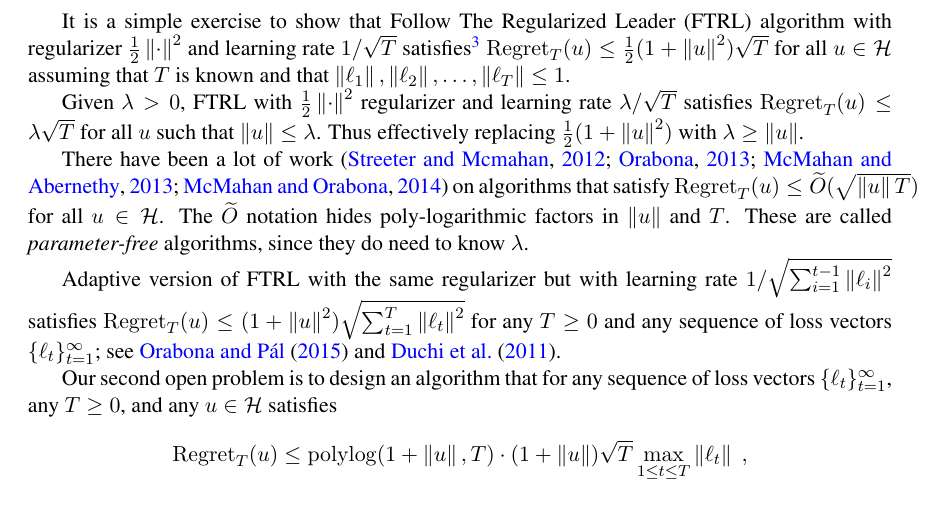
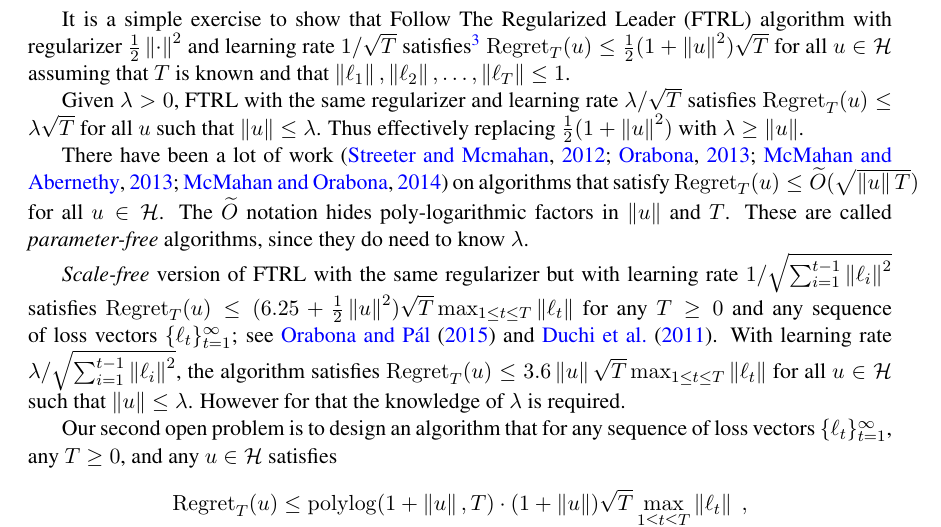
Before and after one commit to DavidPal/COLT-2016-open-problems, a LaTeX document (main.tex): part of page 3 of 5, cut so that both start at the same text. Compiled offline with pdfLaTeX.

Commit message:
More work

```diff
--- a/main.tex
+++ b/main.tex
@@ -152,7 +152,7 @@ $\Regret_T(u) \le \frac{1}{2}(1 + \norm{u}^2) \sqrt{T}$ for all $u \in \H$
 assuming that $T$ is known and that $\norm{\ell_1}, \norm{\ell_2}, \dots,
 \norm{\ell_T} \le 1$.
 
-Given $\lambda > 0$, FTRL with $\frac{1}{2}\norm{\cdot}^2$ regularizer and
+Given $\lambda > 0$, FTRL with the same regularizer and
 learning rate $\lambda/\sqrt{T}$ satisfies $\Regret_T(u) \le \lambda \sqrt{T}$
 for all $u$ such that $\norm{u} \le \lambda$. Thus effectively replacing
 $\frac{1}{2}(1 + \norm{u}^2)$ with $\lambda \ge \norm{u}$.
@@ -164,11 +164,15 @@ The $\widetilde O$ notation hides poly-logarithmic factors in $\norm{u}$ and
 $T$. These are called \emph{parameter-free} algorithms, since they do need to
 know $\lambda$.
 
-Adaptive version of FTRL with the same regularizer but with learning rate
-$1/\sqrt{\sum_{i=1}^{t-1} \norm{\ell_i}^2}$ satisfies $\Regret_T(u) \le
-(1+\norm{u}^2) \sqrt{\sum_{t=1}^T \norm{\ell_t}^2}$ for any $T \ge 0$ and any
-sequence of loss vectors $\{\ell_t\}_{t=1}^\infty$; see~\cite{Orabona-Pal-2015}
-and~\cite{Duchi-Hazan-Singer-2011}.
+\emph{Scale-free} version of FTRL with the same regularizer but with learning
+rate $1/\sqrt{\sum_{i=1}^{t-1} \norm{\ell_i}^2}$ satisfies $\Regret_T(u) \le
+(6.25 + \frac{1}{2}\norm{u}^2) \sqrt{T} \max_{1 \le t \le T} \norm{\ell_t}$ for
+any $T \ge 0$ and any sequence of loss vectors $\{\ell_t\}_{t=1}^\infty$;
+see~\cite{Orabona-Pal-2015} and~\cite{Duchi-Hazan-Singer-2011}. With learning
+rate $\lambda/\sqrt{\sum_{i=1}^{t-1} \norm{\ell_i}^2}$, the algorithm satisfies
+$\Regret_T(u) \le 3.6 \norm{u} \sqrt{T} \max_{1 \le t \le T} \norm{\ell_t}$ for
+all $u \in \H$ such that $\norm{u} \le \lambda$. However for that the knowledge
+of $\lambda$ is required.
 
 Our second open problem is to design an algorithm that for any
 sequence of loss vectors $\{\ell_t\}_{t=1}^\infty$, any $T \ge 0$,
```
